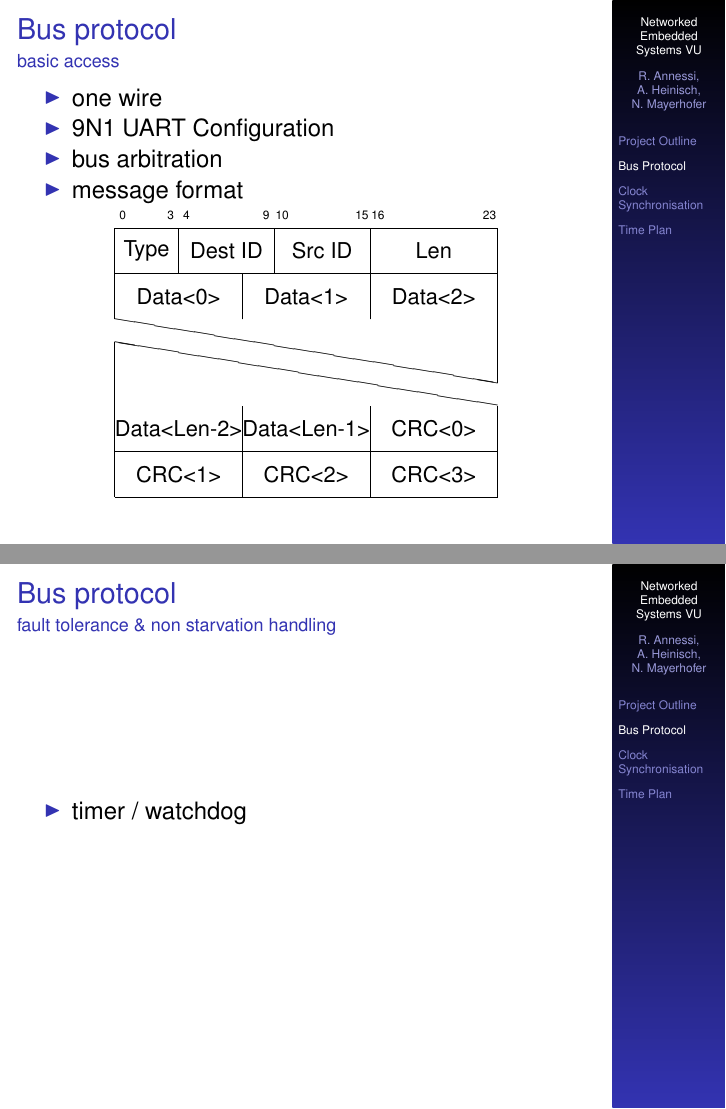
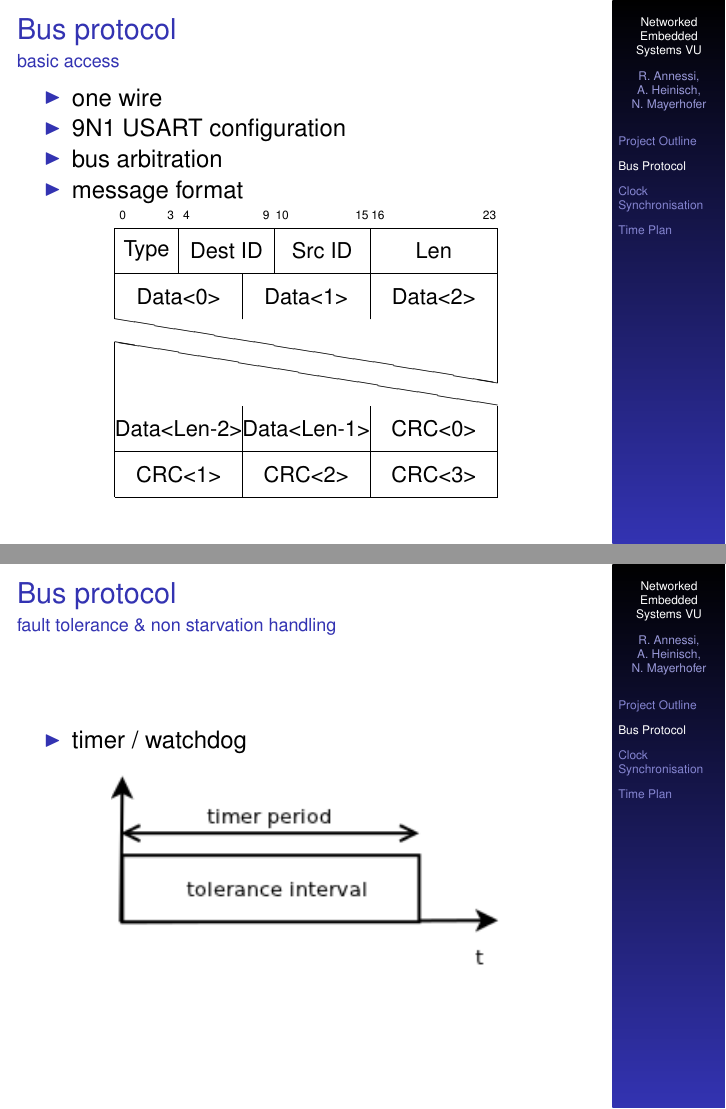
Before and after one commit to Er-Abhinav/nes-twothousandandeleven, LaTeX slides (presentation/presentation.tex): pages 7 and 8 of 13, joined at a grey line. Compiled offline with pdfLaTeX.

Commit message:
added quite shitty graphic for fault tolerance (please be so kind and make it beautiful)

```diff
--- a/presentation/presentation.tex
+++ b/presentation/presentation.tex
@@ -101,7 +101,7 @@
 %\includegraphics[width=0.9\textwidth]{../images/presentation/brainwaves.png}
 \begin{itemize}
  \item \begin{large}one wire\end{large}
- \item \begin{large}9N1 UART Configuration\end{large}
+ \item \begin{large}9N1 USART configuration\end{large}
  \item \begin{large}bus arbitration\end{large}
  \item \begin{large}message format\end{large}
 \end{itemize}
@@ -139,7 +139,7 @@
  \item \begin{large}timer / watchdog\end{large}
 \end{itemize}
 \begin{center}
-%\includegraphics[width=0.7\textwidth]{./images/faulttolerance.png}
+\includegraphics[width=0.7\textwidth]{./images/faulttolerance.png}
 \end{center}
 \end{center}
 \end{frame}
```
Also changed, not shown: presentation/images/faulttolerance.png (added), 1 other file.
